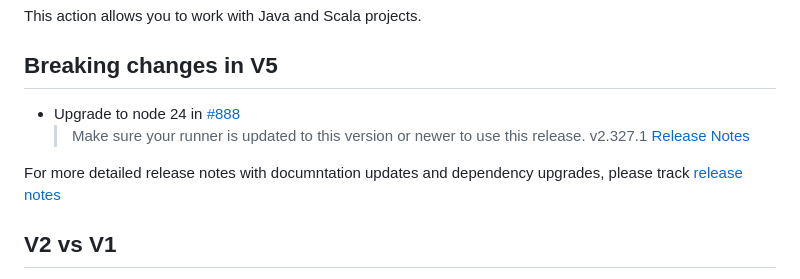
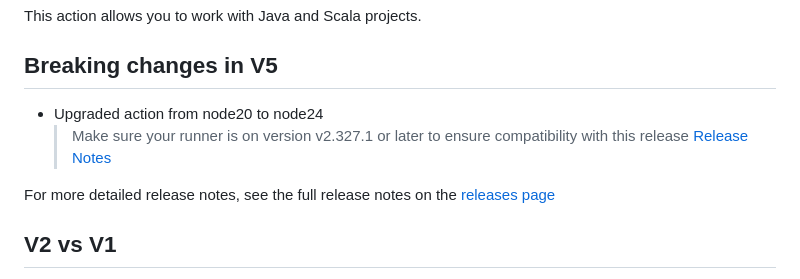
Before and after one commit to actions/setup-java, a Markdown page: README.md, the part around the change. GitHub-like rendering.

```diff
--- a/README.md
+++ b/README.md
@@ -20,10 +20,10 @@ This action allows you to work with Java and Scala projects.
 
 ## Breaking changes in V5
 
-- Upgrade to node 24 in [#888](https://github.com/actions/setup-java/pull/888)
-  > Make sure your runner is updated to this version or newer to use this release. v2.327.1 [Release Notes](https://github.com/actions/runner/releases/tag/v2.327.1)
+- Upgraded action from node20 to node24
+  > Make sure your runner is on version v2.327.1 or later to ensure compatibility with this release [Release Notes](https://github.com/actions/runner/releases/tag/v2.327.1)
 
-For more detailed release notes with documntation updates and dependency upgrades, please track [release notes](https://github.com/actions/setup-java/releases/tag/v5.0.0)
+For more detailed release notes,  see the full release notes on the [releases page](https://github.com/actions/setup-java/releases/tag/v5.0.0)
 
 ## V2 vs V1
 
```
